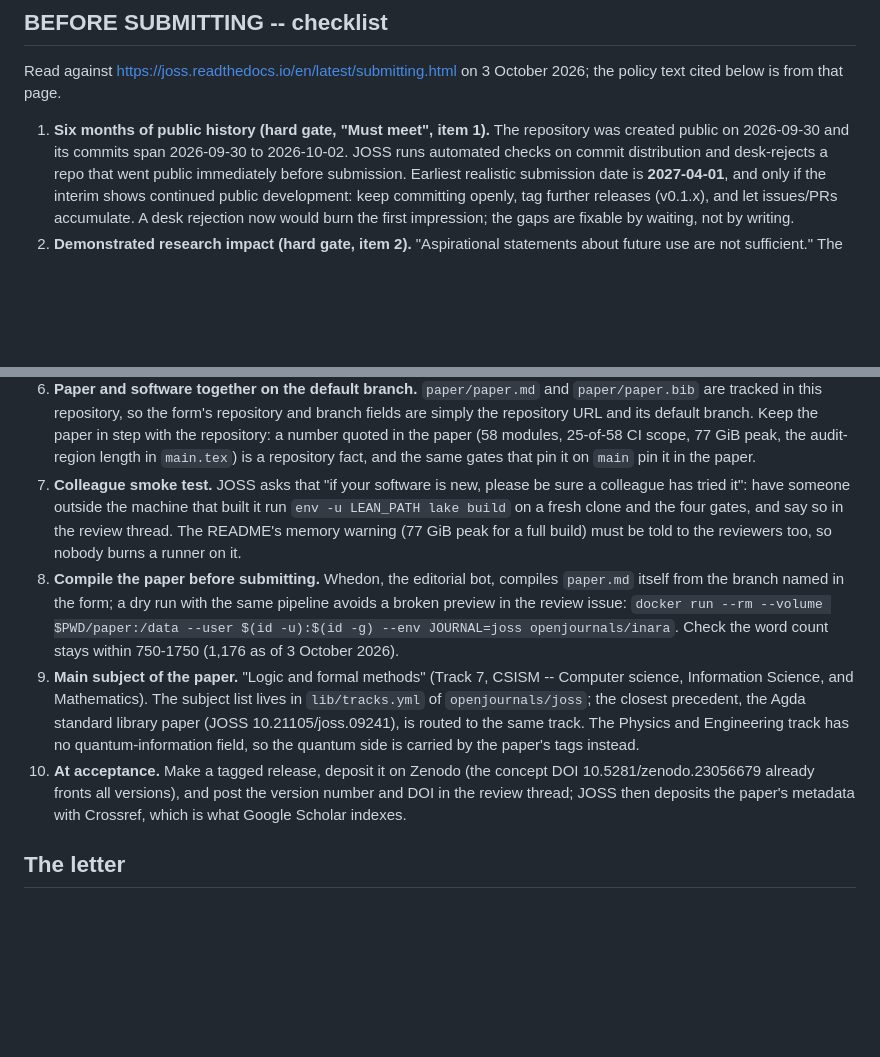
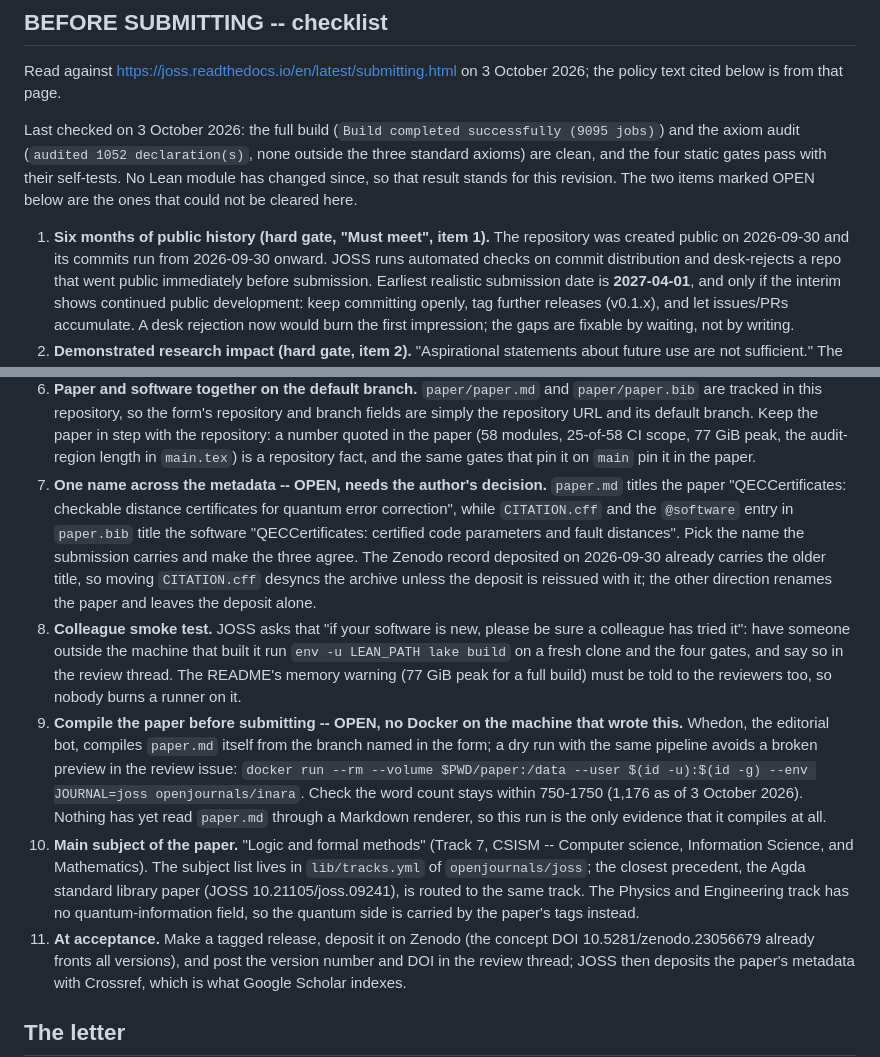
Before and after one commit to QCL-SUAT/QECCertificates, a Markdown page: paper/submission-letter.md, 2 parts joined by grey strips. Rendered like a GitHub page; blank space fills up the shorter version.

Commit message:
The checklist records what the submission still waits on
Two items could not be cleared on this machine, so they are marked OPEN
where the working list can carry them to a machine that can clear them:

  - the paper and the software metadata title the same thing two ways,
    and choosing one moves either the paper or the Zenodo deposit;
  - paper.md has never been through a Markdown renderer, which needs
    Docker and the Inara pipeline.

Both are numbered into the list rather than appended after it, and the
two items that were open only by implication now say so in their own
headings.

The list also records the pass of 3 October 2026: the full build and the
axiom audit are clean and the four static gates pass, so a reader of this
file does not have to take the paper's own sentence about it on trust.
Item 1's commit range is widened to match the tree.

```diff
--- a/paper/submission-letter.md
+++ b/paper/submission-letter.md
@@ -10,8 +10,14 @@ is the working list to clear before the form is filled in.
 Read against <https://joss.readthedocs.io/en/latest/submitting.html> on 3 October 2026;
 the policy text cited below is from that page.
 
+Last checked on 3 October 2026: the full build (`Build completed successfully (9095
+jobs)`) and the axiom audit (`audited 1052 declaration(s)`, none outside the three
+standard axioms) are clean, and the four static gates pass with their self-tests. No
+Lean module has changed since, so that result stands for this revision. The two items
+marked OPEN below are the ones that could not be cleared here.
+
 1. **Six months of public history (hard gate, "Must meet", item 1).** The repository
-   was created public on 2026-09-30 and its commits span 2026-09-30 to 2026-10-02.
+   was created public on 2026-09-30 and its commits run from 2026-09-30 onward.
    JOSS runs automated checks on commit distribution and desk-rejects a repo that went
    public immediately before submission. Earliest realistic submission date is
    **2027-04-01**, and only if the interim shows continued public development: keep
@@ -46,24 +52,34 @@ the policy text cited below is from that page.
    in step with the repository: a number quoted in the paper (58 modules, 25-of-58 CI
    scope, 77 GiB peak, the audit-region length in `main.tex`) is a repository fact,
    and the same gates that pin it on `main` pin it in the paper.
-7. **Colleague smoke test.** JOSS asks that "if your software is new, please be sure
+7. **One name across the metadata -- OPEN, needs the author's decision.** `paper.md`
+   titles the paper "QECCertificates: checkable distance certificates for quantum
+   error correction", while `CITATION.cff` and the `@software` entry in `paper.bib`
+   title the software "QECCertificates: certified code parameters and fault distances".
+   Pick the name the submission carries and make the three agree. The Zenodo record
+   deposited on 2026-09-30 already carries the older title, so moving `CITATION.cff`
+   desyncs the archive unless the deposit is reissued with it; the other direction
+   renames the paper and leaves the deposit alone.
+8. **Colleague smoke test.** JOSS asks that "if your software is new, please be sure
    a colleague has tried it": have someone outside the machine that built it run
    `env -u LEAN_PATH lake build` on a fresh clone and the four gates, and say so in
    the review thread. The README's memory warning (77 GiB peak for a full build)
    must be told to the reviewers too, so nobody burns a runner on it.
-8. **Compile the paper before submitting.** Whedon, the editorial bot, compiles
-   `paper.md` itself from the branch named in the form; a dry run with the same
-   pipeline avoids a broken preview in the review issue:
+9. **Compile the paper before submitting -- OPEN, no Docker on the machine that wrote
+   this.** Whedon, the editorial bot, compiles `paper.md` itself from the branch named
+   in the form; a dry run with the same pipeline avoids a broken preview in the review
+   issue:
    `docker run --rm --volume $PWD/paper:/data --user $(id -u):$(id -g) --env
    JOURNAL=joss openjournals/inara`. Check the word count stays within 750-1750
-   (1,176 as of 3 October 2026).
-9. **Main subject of the paper.** "Logic and formal methods" (Track 7, CSISM --
+   (1,176 as of 3 October 2026). Nothing has yet read `paper.md` through a Markdown
+   renderer, so this run is the only evidence that it compiles at all.
+10. **Main subject of the paper.** "Logic and formal methods" (Track 7, CSISM --
    Computer science, Information Science, and Mathematics). The subject list lives in
    `lib/tracks.yml` of `openjournals/joss`; the closest precedent, the Agda standard
    library paper (JOSS 10.21105/joss.09241), is routed to the same track. The Physics
    and Engineering track has no quantum-information field, so the quantum side is
    carried by the paper's tags instead.
-10. **At acceptance.** Make a tagged release, deposit it on Zenodo (the concept DOI
+11. **At acceptance.** Make a tagged release, deposit it on Zenodo (the concept DOI
     10.5281/zenodo.23056679 already fronts all versions), and post the version number
     and DOI in the review thread; JOSS then deposits the paper's metadata with
     Crossref, which is what Google Scholar indexes.
```
